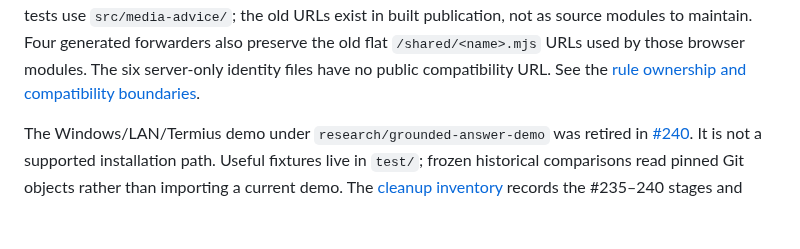
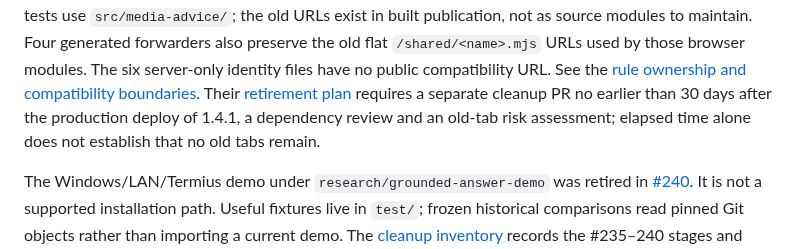
Before and after one commit to hebbiz/movie-wishlist, a Markdown page: README.md, the part around the change. Drawn GitHub-style; blank space fills up the shorter version.

Commit message:
docs: plan retirement of media advice compatibility forwarders

```diff
--- a/README.md
+++ b/README.md
@@ -110,6 +110,10 @@ modules to maintain. Four generated forwarders also preserve the old flat
 `/shared/<name>.mjs` URLs used by those browser modules. The six server-only
 identity files have no public compatibility URL. See the
 [rule ownership and compatibility boundaries](docs/m4-runtime-separation.md#media-advice-rule-ownership--2026-11-11).
+Their [retirement plan](docs/m4-runtime-separation.md#forwarder-retirement-plan--2026-11-14)
+requires a separate cleanup PR no earlier than 30 days after the production deploy
+of 1.4.1, a dependency review and an old-tab risk assessment; elapsed time alone
+does not establish that no old tabs remain.
 
 The Windows/LAN/Termius demo under `research/grounded-answer-demo` was retired
 in [#240](https://github.com/hebbiz/movie-wishlist/pull/240). It is not a supported
```
Also changed, not shown: docs/m4-runtime-separation.md (+17 -0 lines).
